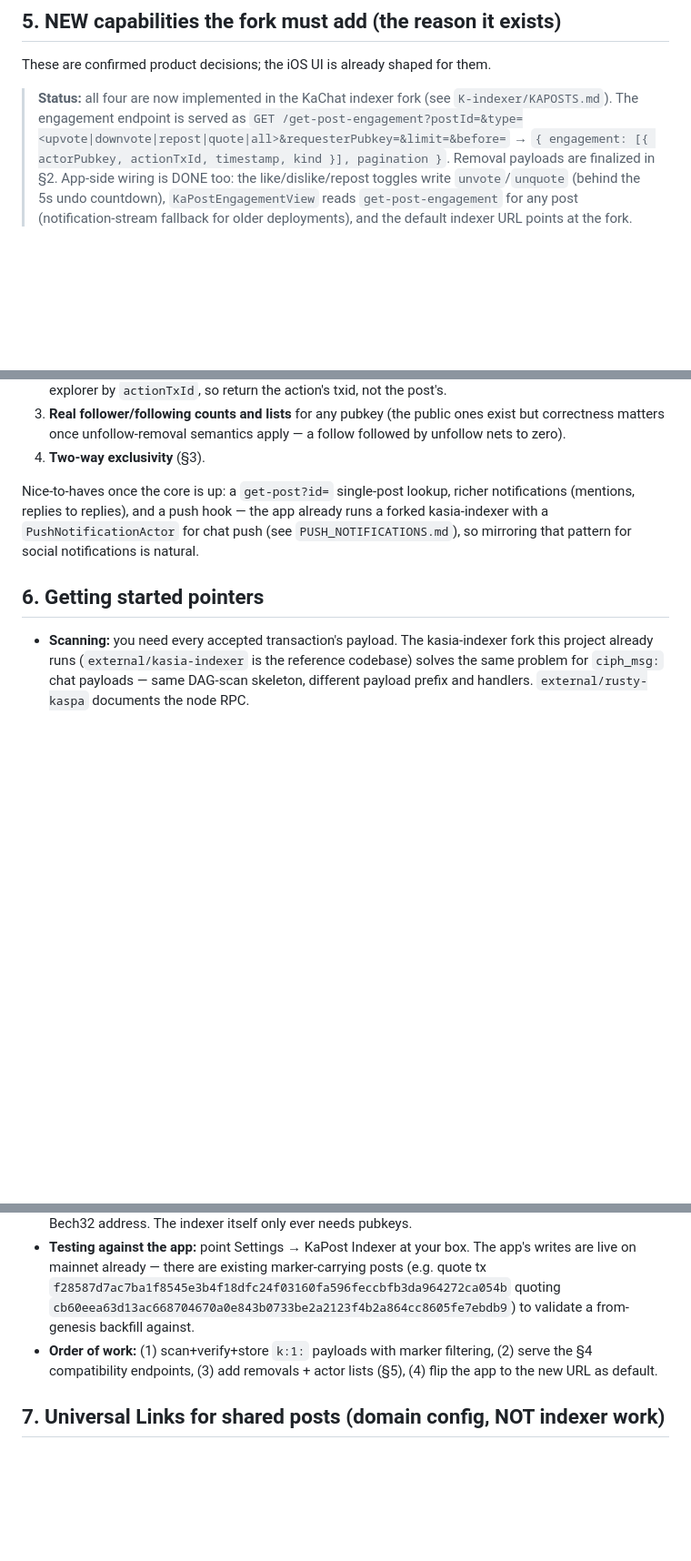
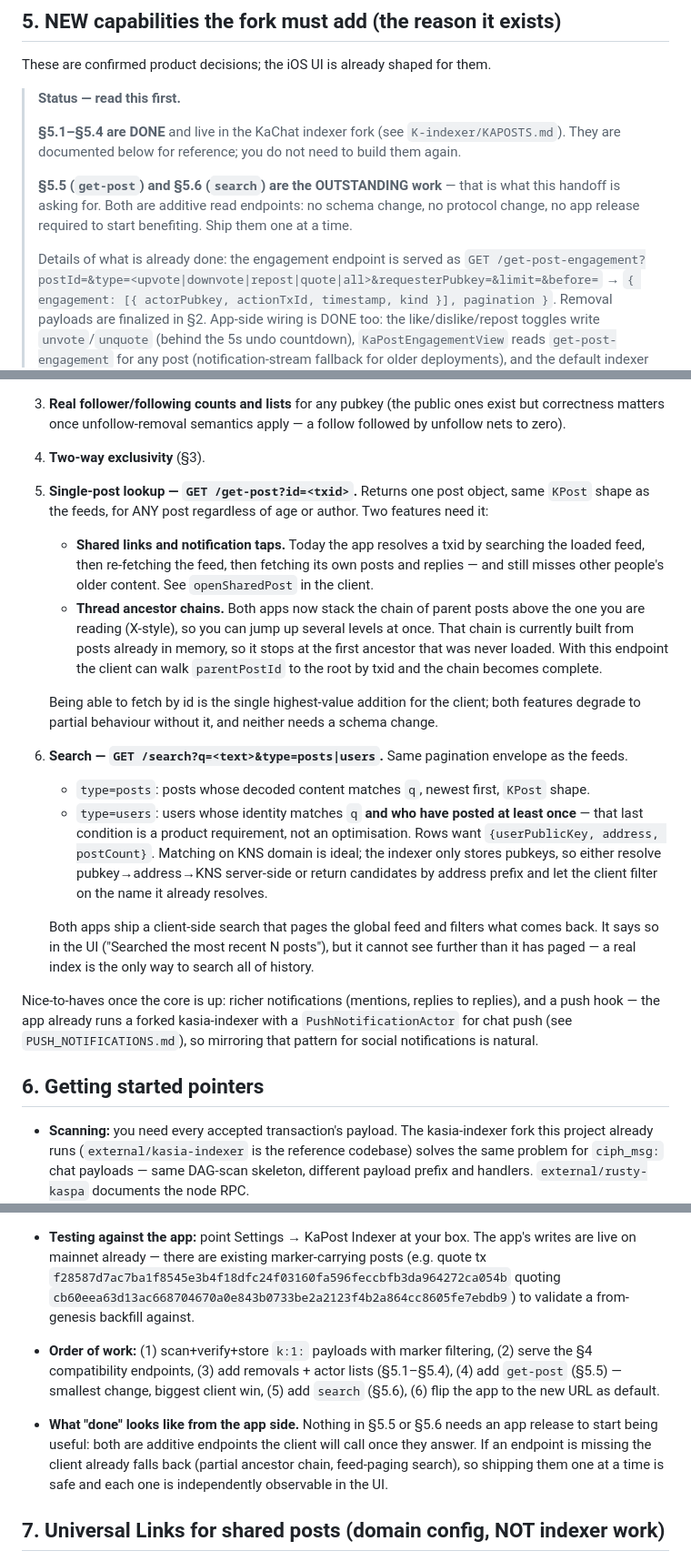
Before and after one commit to vsmirn0v/KaChat, a Markdown page: KAPOSTS_INDEXER.md, 3 parts joined by grey strips. Shown at 91% size. Drawn GitHub-style; blank space fills up the shorter version.

Commit message:
Indexer handoff: get-post and search are the outstanding asks
The doc listed both under NEEDED in the endpoint table but left get-post
sitting in section 5's nice-to-haves, and section 5's status banner still
claimed "all four are now implemented" when there are now six items and the
last two are not. A server engineer reading it would reasonably conclude
there was nothing to build.

Both are now numbered capabilities with their shapes and their reasons:
get-post is what makes shared-link resolution exact and completes the thread
ancestor chains both apps just gained, and search is what lets the apps stop
paging the global feed to answer a query. The banner says plainly which
sections are done and which are the ask, and the order-of-work list puts
get-post first as the smallest change with the biggest client win.

Co-Authored-By: Claude Opus 5 <noreply@anthropic.com>

```diff
--- a/KAPOSTS_INDEXER.md
+++ b/KAPOSTS_INDEXER.md
@@ -107,8 +107,16 @@ profile features; serve social data only.
 
 These are confirmed product decisions; the iOS UI is already shaped for them.
 
-> **Status:** all four are now implemented in the KaChat indexer fork (see
-> `K-indexer/KAPOSTS.md`). The engagement endpoint is served as
+> **Status — read this first.**
+>
+> **§5.1–§5.4 are DONE** and live in the KaChat indexer fork (see `K-indexer/KAPOSTS.md`).
+> They are documented below for reference; you do not need to build them again.
+>
+> **§5.5 (`get-post`) and §5.6 (`search`) are the OUTSTANDING work** — that is what this
+> handoff is asking for. Both are additive read endpoints: no schema change, no protocol
+> change, no app release required to start benefiting. Ship them one at a time.
+>
+> Details of what is already done: the engagement endpoint is served as
 > `GET /get-post-engagement?postId=&type=<upvote|downvote|repost|quote|all>&requesterPubkey=&limit=&before=`
 > → `{ engagement: [{ actorPubkey, actionTxId, timestamp, kind }], pagination }`. Removal
 > payloads are finalized in §2. App-side wiring is DONE too: the like/dislike/repost toggles
@@ -136,10 +144,37 @@ These are confirmed product decisions; the iOS UI is already shaped for them.
    unfollow nets to zero).
 4. **Two-way exclusivity** (§3).
 
-Nice-to-haves once the core is up: a `get-post?id=` single-post lookup, richer
-notifications (mentions, replies to replies), and a push hook — the app already runs a
-forked kasia-indexer with a `PushNotificationActor` for chat push (see
-`PUSH_NOTIFICATIONS.md`), so mirroring that pattern for social notifications is natural.
+5. **Single-post lookup — `GET /get-post?id=<txid>`.** Returns one post object, same `KPost`
+   shape as the feeds, for ANY post regardless of age or author. Two features need it:
+   - **Shared links and notification taps.** Today the app resolves a txid by searching the
+     loaded feed, then re-fetching the feed, then fetching its own posts and replies — and
+     still misses other people's older content. See `openSharedPost` in the client.
+   - **Thread ancestor chains.** Both apps now stack the chain of parent posts above the one
+     you are reading (X-style), so you can jump up several levels at once. That chain is
+     currently built from posts already in memory, so it stops at the first ancestor that was
+     never loaded. With this endpoint the client can walk `parentPostId` to the root by txid
+     and the chain becomes complete.
+
+   Being able to fetch by id is the single highest-value addition for the client; both
+   features degrade to partial behaviour without it, and neither needs a schema change.
+
+6. **Search — `GET /search?q=<text>&type=posts|users`.** Same pagination envelope as the
+   feeds.
+   - `type=posts`: posts whose decoded content matches `q`, newest first, `KPost` shape.
+   - `type=users`: users whose identity matches `q` **and who have posted at least once** —
+     that last condition is a product requirement, not an optimisation. Rows want
+     `{userPublicKey, address, postCount}`. Matching on KNS domain is ideal; the indexer only
+     stores pubkeys, so either resolve pubkey→address→KNS server-side or return candidates by
+     address prefix and let the client filter on the name it already resolves.
+
+   Both apps ship a client-side search that pages the global feed and filters what comes
+   back. It says so in the UI ("Searched the most recent N posts"), but it cannot see further
+   than it has paged — a real index is the only way to search all of history.
+
+Nice-to-haves once the core is up: richer notifications (mentions, replies to replies), and
+a push hook — the app already runs a forked kasia-indexer with a `PushNotificationActor` for
+chat push (see `PUSH_NOTIFICATIONS.md`), so mirroring that pattern for social notifications
+is natural.
 
 ## 6. Getting started pointers
 
@@ -158,8 +193,15 @@ forked kasia-indexer with a `PushNotificationActor` for chat push (see
   `cb60eea63d13ac668704670a0e843b0733be2a2123f4b2a864cc8605fe7ebdb9`) to validate a
   from-genesis backfill against.
 - **Order of work:** (1) scan+verify+store `k:1:` payloads with marker filtering, (2) serve
-  the §4 compatibility endpoints, (3) add removals + actor lists (§5), (4) flip the app to
-  the new URL as default.
+  the §4 compatibility endpoints, (3) add removals + actor lists (§5.1–§5.4), (4) add
+  `get-post` (§5.5) — smallest change, biggest client win, (5) add `search` (§5.6), (6) flip
+  the app to the new URL as default.
+
+- **What "done" looks like from the app side.** Nothing in §5.5 or §5.6 needs an app release
+  to start being useful: both are additive endpoints the client will call once they answer.
+  If an endpoint is missing the client already falls back (partial ancestor chain,
+  feed-paging search), so shipping them one at a time is safe and each one is independently
+  observable in the UI.
 
 
 ## 7. Universal Links for shared posts (domain config, NOT indexer work)
```
Also changed, not shown: other parts of KAPOSTS_INDEXER.md (+2 -2 lines).
